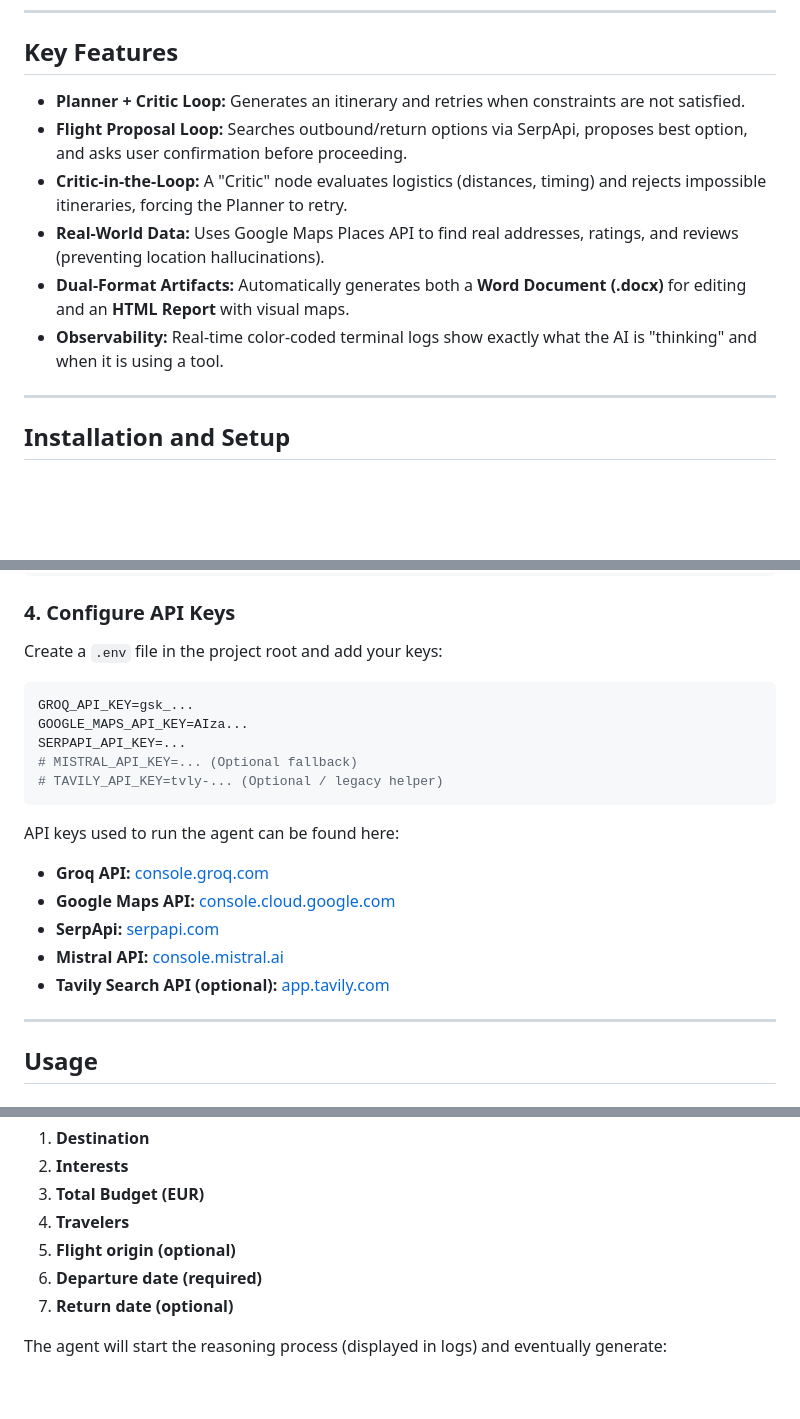
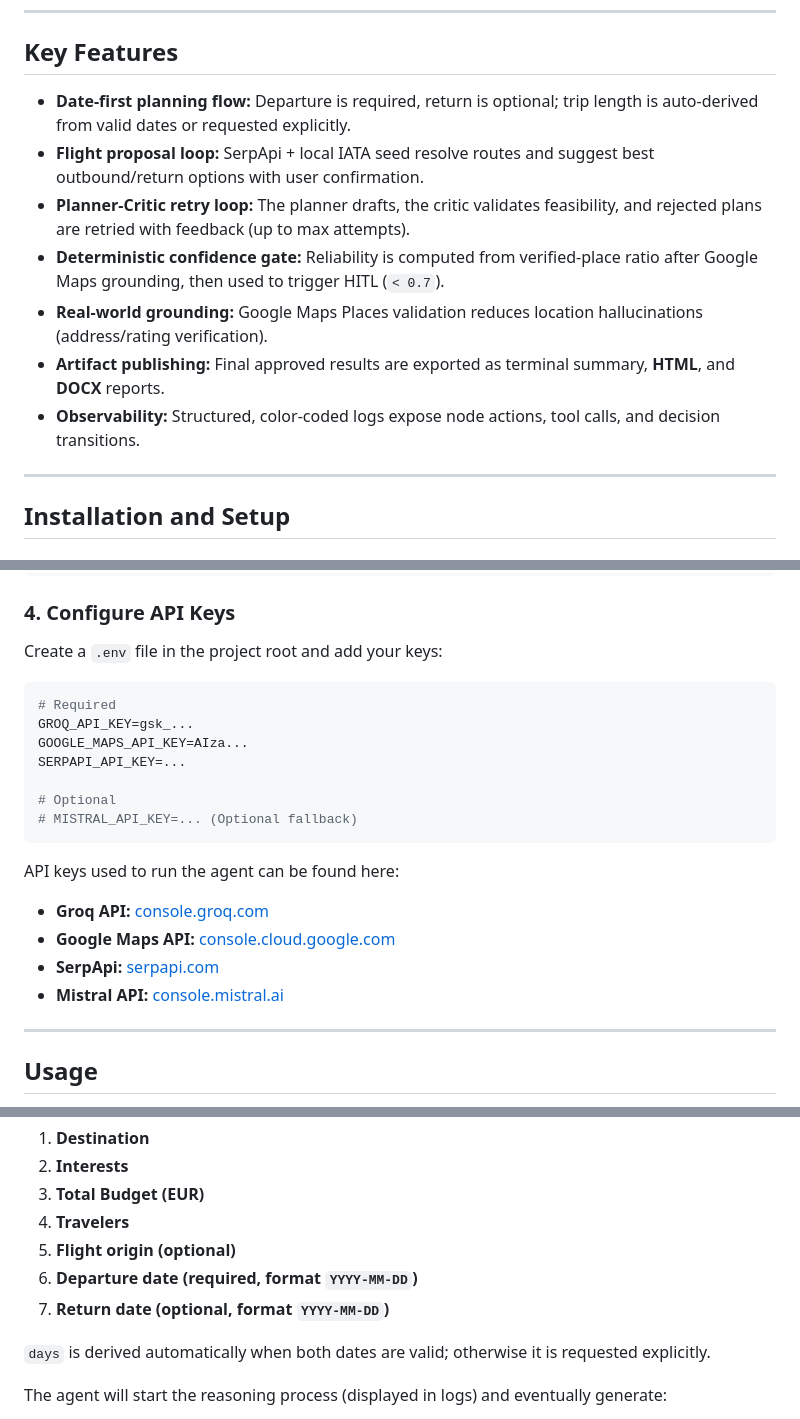
Before and after one commit to martinaspeciale/travel-agent-ai, a Markdown page: README.md, 3 parts joined by grey strips. Drawn GitHub-style; blank space fills up the shorter version.

````diff
--- a/README.md
+++ b/README.md
@@ -28,12 +27,13 @@ This project was developed as a practical case study based on concepts covered i
 
 ## Key Features
 
-* **Planner + Critic Loop:** Generates an itinerary and retries when constraints are not satisfied.
-* **Flight Proposal Loop:** Searches outbound/return options via SerpApi, proposes best option, and asks user confirmation before proceeding.
-* **Critic-in-the-Loop:** A "Critic" node evaluates logistics (distances, timing) and rejects impossible itineraries, forcing the Planner to retry.
-* **Real-World Data:** Uses Google Maps Places API to find real addresses, ratings, and reviews (preventing location hallucinations).
-* **Dual-Format Artifacts:** Automatically generates both a **Word Document (.docx)** for editing and an **HTML Report** with visual maps.
-* **Observability:** Real-time color-coded terminal logs show exactly what the AI is "thinking" and when it is using a tool.
+* **Date-first planning flow:** Departure is required, return is optional; trip length is auto-derived from valid dates or requested explicitly.
+* **Flight proposal loop:** SerpApi + local IATA seed resolve routes and suggest best outbound/return options with user confirmation.
+* **Planner-Critic retry loop:** The planner drafts, the critic validates feasibility, and rejected plans are retried with feedback (up to max attempts).
+* **Deterministic confidence gate:** Reliability is computed from verified-place ratio after Google Maps grounding, then used to trigger HITL (`< 0.7`).
+* **Real-world grounding:** Google Maps Places validation reduces location hallucinations (address/rating verification).
+* **Artifact publishing:** Final approved results are exported as terminal summary, **HTML**, and **DOCX** reports.
+* **Observability:** Structured, color-coded logs expose node actions, tool calls, and decision transitions.
 
 ---
 
@@ -59,18 +59,19 @@ pip install -r requirements.txt
 ### 4. Configure API Keys
 Create a `.env` file in the project root and add your keys:
 ```env
+# Required
 GROQ_API_KEY=gsk_...
 GOOGLE_MAPS_API_KEY=AIza...
 SERPAPI_API_KEY=...
+
+# Optional
 # MISTRAL_API_KEY=... (Optional fallback)
-# TAVILY_API_KEY=tvly-... (Optional / legacy helper)
 ```
 API keys used to run the agent can be found here:
 * **Groq API:** [console.groq.com](https://console.groq.com/keys)
 * **Google Maps API:** [console.cloud.google.com](https://console.cloud.google.com/google/maps-apis/credentials)
 * **SerpApi:** [serpapi.com](https://serpapi.com/)
 * **Mistral API:** [console.mistral.ai](https://console.mistral.ai/api-keys/)
-* **Tavily Search API (optional):** [app.tavily.com](https://app.tavily.com/home)
 
 ---
 
@@ -88,8 +89,10 @@ Follow the on-screen instructions, entering:
 3.  **Total Budget (EUR)**
 4.  **Travelers**
 5.  **Flight origin (optional)**
-6.  **Departure date (required)**
-7.  **Return date (optional)**
+6.  **Departure date (required, format `YYYY-MM-DD`)**
+7.  **Return date (optional, format `YYYY-MM-DD`)**
+
+`days` is derived automatically when both dates are valid; otherwise it is requested explicitly.
 
 The agent will start the reasoning process (displayed in logs) and eventually generate:
 1.  A detailed itinerary in the terminal.
````
Also changed, not shown: other parts of README.md (+14 -42 lines).
